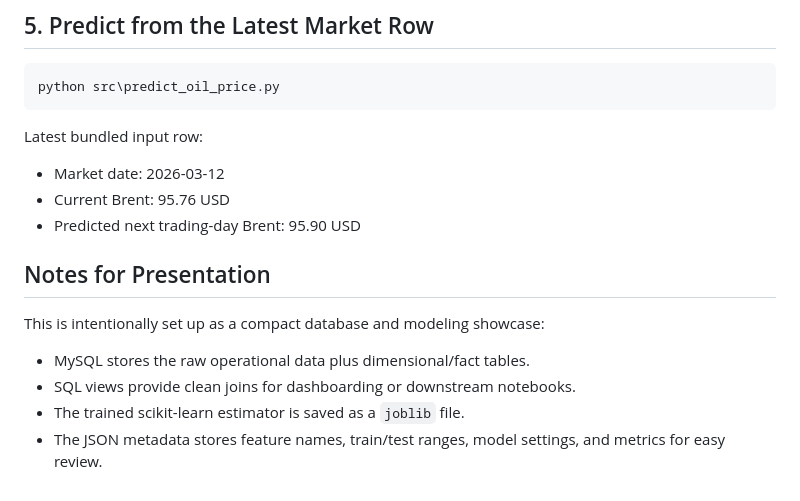
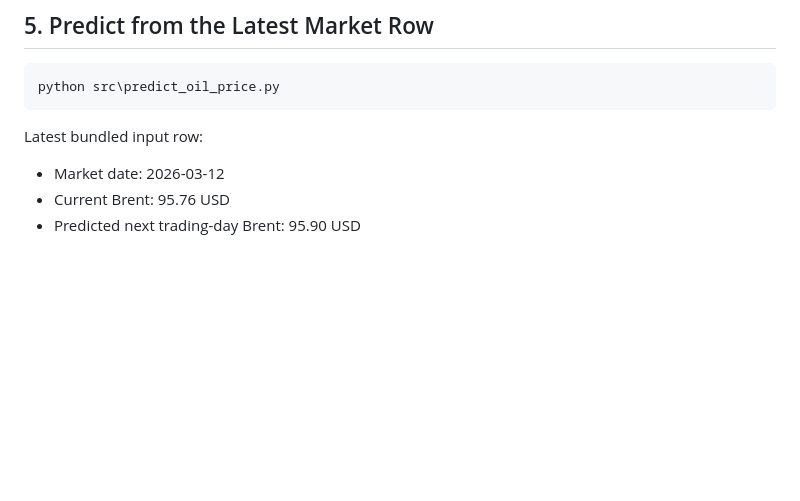
Before and after one commit to DiscM/DatabaseProject, a Markdown page: README.md, the part around the change. GitHub-like rendering; blank space fills up the shorter version.

```diff
--- a/README.md
+++ b/README.md
@@ -161,12 +161,3 @@ Latest bundled input row:
 - Market date: 2026-03-12
 - Current Brent: 95.76 USD
 - Predicted next trading-day Brent: 95.90 USD
-
-## Notes for Presentation
-
-This is intentionally set up as a compact database and modeling showcase:
-
-- MySQL stores the raw operational data plus dimensional/fact tables.
-- SQL views provide clean joins for dashboarding or downstream notebooks.
-- The trained scikit-learn estimator is saved as a `joblib` file.
-- The JSON metadata stores feature names, train/test ranges, model settings, and metrics for easy review.
```
